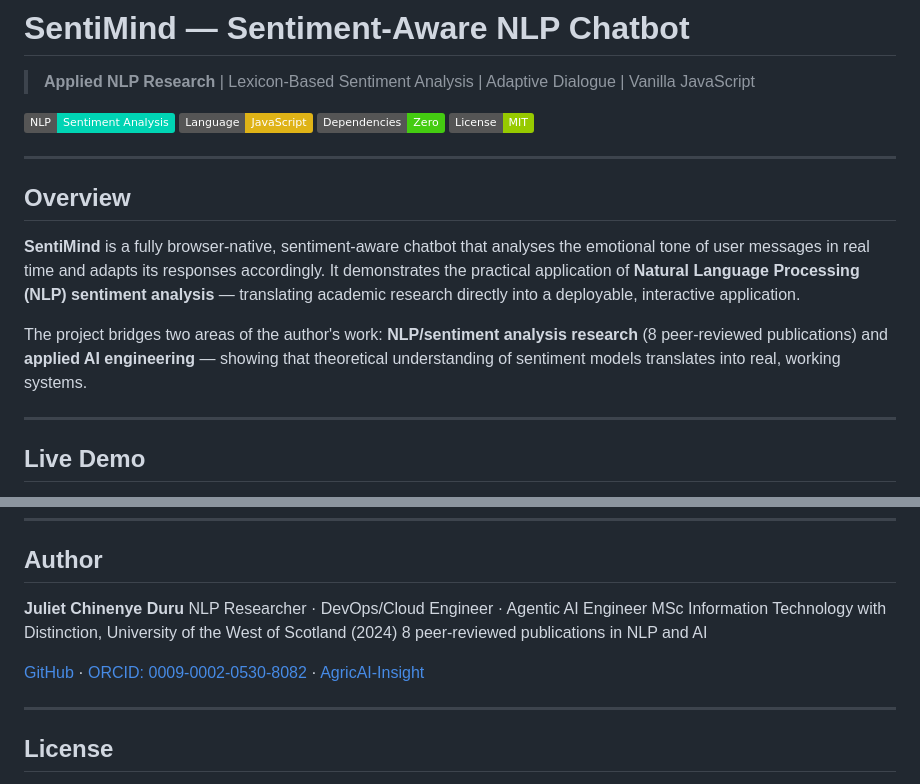
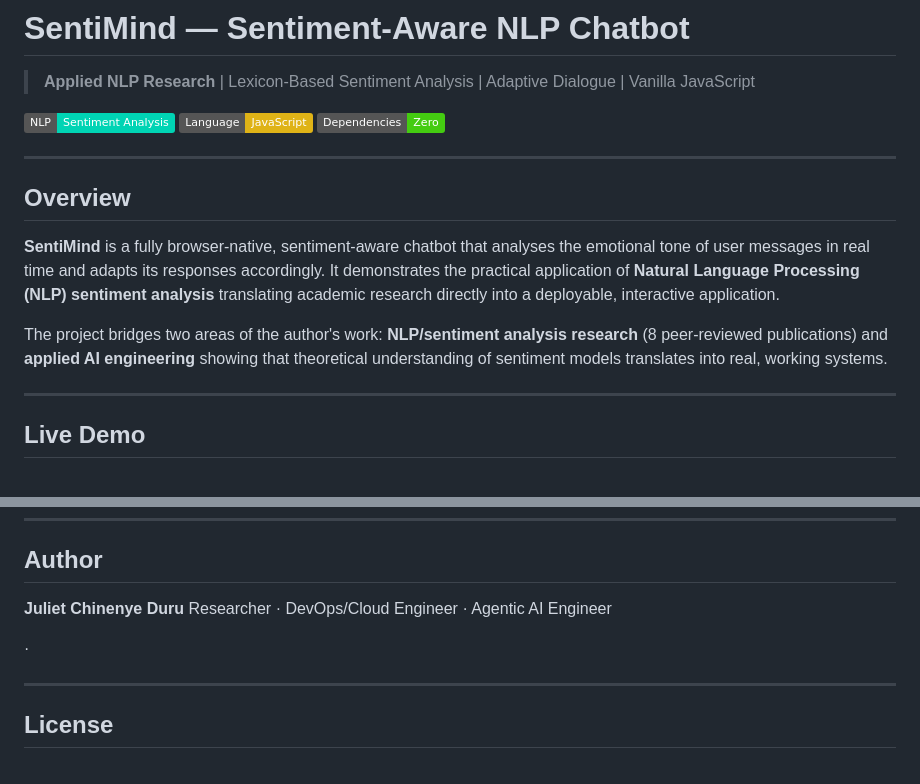
Before and after one commit to JulietChinenyeDuru/chatbot, a Markdown page: README (7).md, 2 parts joined by grey strips. Drawn GitHub-style; badges without logos.

Commit message:
Update README by removing license badge and formatting
Removed the MIT license badge and adjusted some formatting in the overview and author sections.

```diff
--- a/README (7).md
+++ b/README (7).md
@@ -5,15 +5,14 @@
 [![NLP](https://img.shields.io/badge/NLP-Sentiment%20Analysis-00d4b4)](https://github.com/JulietChinenyeDuru/chatbot)
 [![JavaScript](https://img.shields.io/badge/Language-JavaScript-yellow?logo=javascript)](https://developer.mozilla.org/en-US/docs/Web/JavaScript)
 [![No Dependencies](https://img.shields.io/badge/Dependencies-Zero-brightgreen)](https://github.com/JulietChinenyeDuru/chatbot)
-[![License: MIT](https://img.shields.io/badge/License-MIT-green.svg)](LICENSE)
 
 ---
 
 ## Overview
 
-**SentiMind** is a fully browser-native, sentiment-aware chatbot that analyses the emotional tone of user messages in real time and adapts its responses accordingly. It demonstrates the practical application of **Natural Language Processing (NLP) sentiment analysis** — translating academic research directly into a deployable, interactive application.
+**SentiMind** is a fully browser-native, sentiment-aware chatbot that analyses the emotional tone of user messages in real time and adapts its responses accordingly. It demonstrates the practical application of **Natural Language Processing (NLP) sentiment analysis** translating academic research directly into a deployable, interactive application.
 
-The project bridges two areas of the author's work: **NLP/sentiment analysis research** (8 peer-reviewed publications) and **applied AI engineering** — showing that theoretical understanding of sentiment models translates into real, working systems.
+The project bridges two areas of the author's work: **NLP/sentiment analysis research** (8 peer-reviewed publications) and **applied AI engineering** showing that theoretical understanding of sentiment models translates into real, working systems.
 
 ---
 
@@ -186,11 +185,10 @@ The codebase is structured for easy extension:
 ## Author
 
 **Juliet Chinenye Duru**
-NLP Researcher · DevOps/Cloud Engineer · Agentic AI Engineer
-MSc Information Technology with Distinction, University of the West of Scotland (2024)
-8 peer-reviewed publications in NLP and AI
+ Researcher · DevOps/Cloud Engineer · Agentic AI Engineer
 
-[GitHub](https://github.com/JulietChinenyeDuru) · [ORCID: 0009-0002-0530-8082](https://orcid.org/0009-0002-0530-8082) · [AgricAI-Insight](https://agriai-insight.netlify.app/)
+
+ ·
 
 ---
 
```
